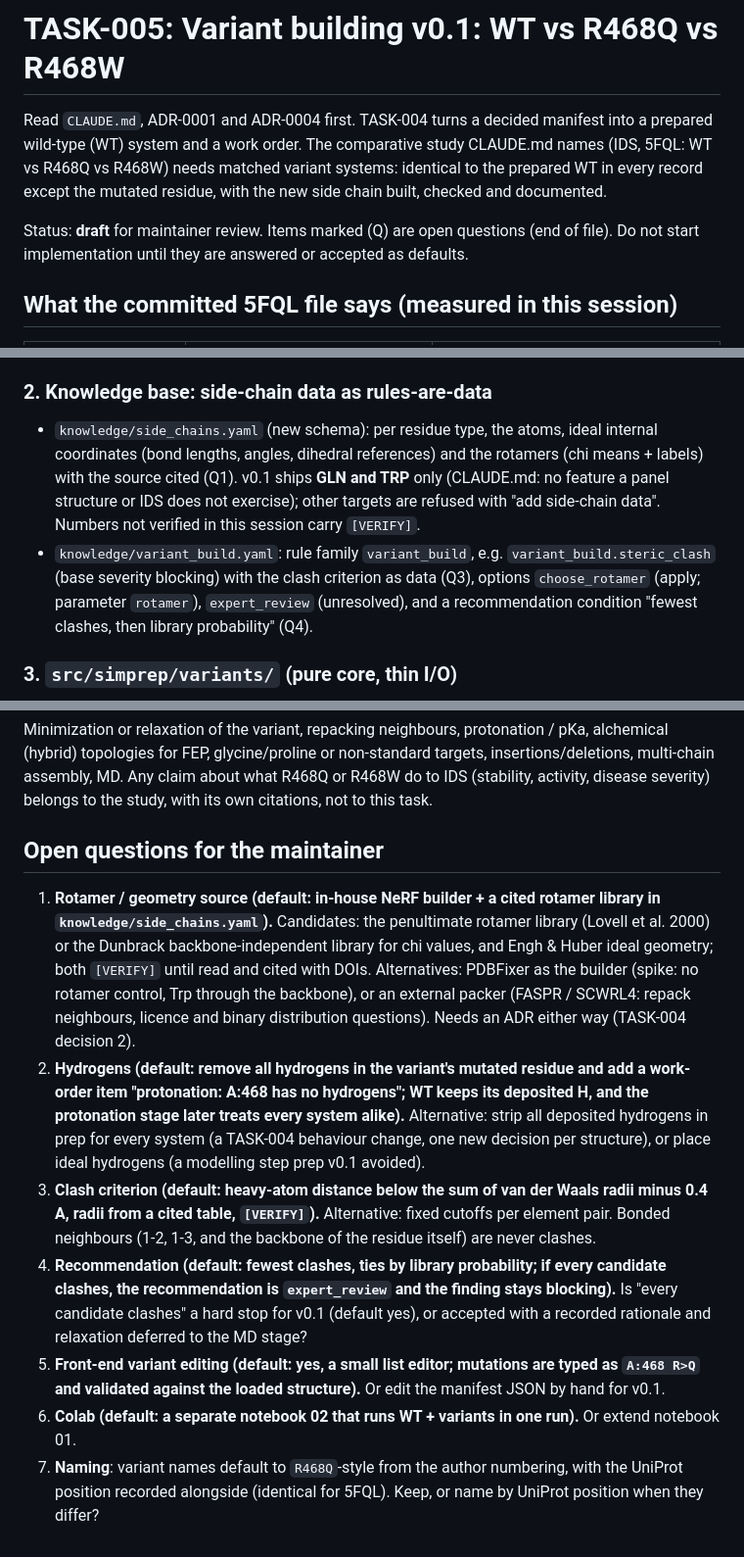
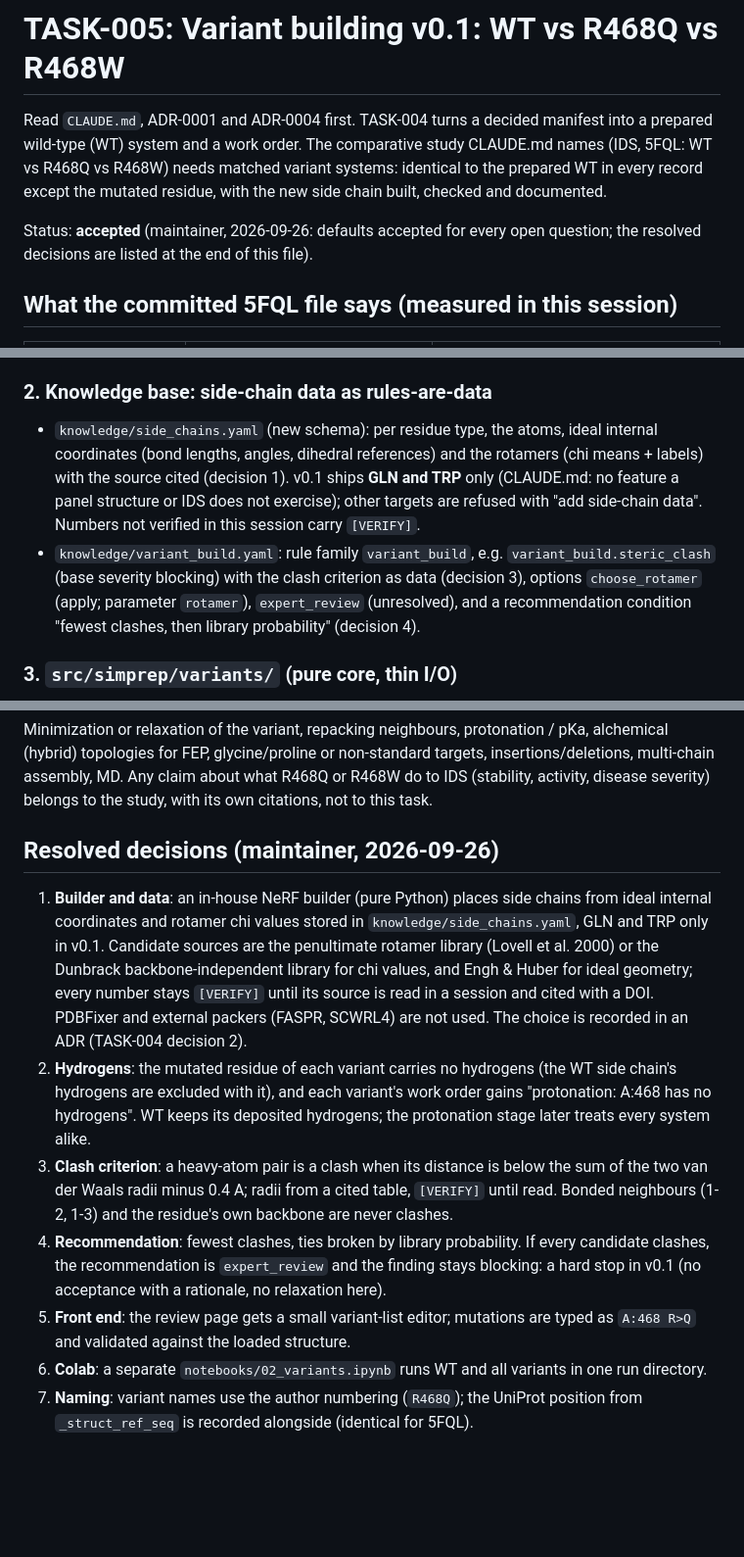
Before and after one commit to dhavirus/proteinMD_pipeline, a Markdown page: docs/tasks/TASK-005-variants.md, 3 parts joined by grey strips. Shown at 98% size. GitHub-like rendering; blank space fills up the shorter version.

Commit message:
Finalize TASK-005 spec with the maintainer's resolved decisions
Co-Authored-By: Claude Opus 5.5 <noreply@anthropic.com>
Claude-Session: https://claude.ai/code/session_01X3eU6WnR7HkJi6EX2sSEbM

```diff
--- a/docs/tasks/TASK-005-variants.md
+++ b/docs/tasks/TASK-005-variants.md
@@ -6,8 +6,8 @@ prepared wild-type (WT) system and a work order. The comparative study CLAUDE.md
 prepared WT in every record except the mutated residue, with the new side chain built,
 checked and documented.
 
-Status: **draft** for maintainer review. Items marked (Q) are open questions (end of
-file). Do not start implementation until they are answered or accepted as defaults.
+Status: **accepted** (maintainer, 2026-09-26: defaults accepted for every open
+question; the resolved decisions are listed at the end of this file).
 
 ## What the committed 5FQL file says (measured in this session)
 
@@ -63,14 +63,14 @@ neighbours (that would make WT and variant differ in more than the mutation).
 ### 2. Knowledge base: side-chain data as rules-are-data
 - `knowledge/side_chains.yaml` (new schema): per residue type, the atoms, ideal internal
   coordinates (bond lengths, angles, dihedral references) and the rotamers (chi means +
-  labels) with the source cited (Q1). v0.1 ships **GLN and TRP** only (CLAUDE.md: no
+  labels) with the source cited (decision 1). v0.1 ships **GLN and TRP** only (CLAUDE.md: no
   feature a panel structure or IDS does not exercise); other targets are refused with
   "add side-chain data". Numbers not verified in this session carry `[VERIFY]`.
 - `knowledge/variant_build.yaml`: rule family `variant_build`, e.g.
   `variant_build.steric_clash` (base severity blocking) with the clash criterion as data
-  (Q3), options `choose_rotamer` (apply; parameter `rotamer`), `expert_review`
+  (decision 3), options `choose_rotamer` (apply; parameter `rotamer`), `expert_review`
   (unresolved), and a recommendation condition "fewest clashes, then library
-  probability" (Q4).
+  probability" (decision 4).
 
 ### 3. `src/simprep/variants/` (pure core, thin I/O)
 - `build.py`: pure; place side-chain atoms from the WT backbone (N, CA, C, CB kept) with
@@ -135,32 +135,29 @@ insertions/deletions, multi-chain assembly, MD. Any claim about what R468Q or R4
 to IDS (stability, activity, disease severity) belongs to the study, with its own
 citations, not to this task.
 
-## Open questions for the maintainer
-1. **Rotamer / geometry source (default: in-house NeRF builder + a cited rotamer
-   library in `knowledge/side_chains.yaml`).** Candidates: the penultimate rotamer
-   library (Lovell et al. 2000) or the Dunbrack backbone-independent library for chi
-   values, and Engh & Huber ideal geometry; both `[VERIFY]` until read and cited with
-   DOIs. Alternatives: PDBFixer as the builder (spike: no rotamer control, Trp through the
-   backbone), or an external packer (FASPR / SCWRL4: repack neighbours, licence and
-   binary distribution questions). Needs an ADR either way (TASK-004 decision 2).
-2. **Hydrogens (default: remove all hydrogens in the variant's mutated residue and add a
-   work-order item "protonation: A:468 has no hydrogens"; WT keeps its deposited H, and
-   the protonation stage later treats every system alike).** Alternative: strip all
-   deposited hydrogens in prep for every system (a TASK-004 behaviour change, one new
-   decision per structure), or place ideal hydrogens (a modelling step prep v0.1 avoided).
-3. **Clash criterion (default: heavy-atom distance below the sum of van der Waals radii
-   minus 0.4 A, radii from a cited table, `[VERIFY]`).** Alternative: fixed cutoffs per
-   element pair. Bonded neighbours (1-2, 1-3, and the backbone of the residue itself) are
-   never clashes.
-4. **Recommendation (default: fewest clashes, ties by library probability; if every
+## Resolved decisions (maintainer, 2026-09-26)
+1. **Builder and data**: an in-house NeRF builder (pure Python) places side chains from
+   ideal internal coordinates and rotamer chi values stored in
+   `knowledge/side_chains.yaml`, GLN and TRP only in v0.1. Candidate sources are the
+   penultimate rotamer library (Lovell et al. 2000) or the Dunbrack
+   backbone-independent library for chi values, and Engh & Huber for ideal geometry;
+   every number stays `[VERIFY]` until its source is read in a session and cited with a
+   DOI. PDBFixer and external packers (FASPR, SCWRL4) are not used. The choice is
+   recorded in an ADR (TASK-004 decision 2).
+2. **Hydrogens**: the mutated residue of each variant carries no hydrogens (the WT side
+   chain's hydrogens are excluded with it), and each variant's work order gains
+   "protonation: A:468 has no hydrogens". WT keeps its deposited hydrogens; the
+   protonation stage later treats every system alike.
+3. **Clash criterion**: a heavy-atom pair is a clash when its distance is below the sum
+   of the two van der Waals radii minus 0.4 A; radii from a cited table, `[VERIFY]`
+   until read. Bonded neighbours (1-2, 1-3) and the residue's own backbone are never
+   clashes.
+4. **Recommendation**: fewest clashes, ties broken by library probability. If every
    candidate clashes, the recommendation is `expert_review` and the finding stays
-   blocking).** Is "every candidate clashes" a hard stop for v0.1 (default yes), or
-   accepted with a recorded rationale and relaxation deferred to the MD stage?
-5. **Front-end variant editing (default: yes, a small list editor; mutations are
-   typed as `A:468 R>Q` and validated against the loaded structure).** Or edit the
-   manifest JSON by hand for v0.1.
-6. **Colab (default: a separate notebook 02 that runs WT + variants in one run).** Or
-   extend notebook 01.
-7. **Naming**: variant names default to `R468Q`-style from the author numbering, with the
-   UniProt position recorded alongside (identical for 5FQL). Keep, or name by UniProt
-   position when they differ?
+   blocking: a hard stop in v0.1 (no acceptance with a rationale, no relaxation here).
+5. **Front end**: the review page gets a small variant-list editor; mutations are typed
+   as `A:468 R>Q` and validated against the loaded structure.
+6. **Colab**: a separate `notebooks/02_variants.ipynb` runs WT and all variants in one
+   run directory.
+7. **Naming**: variant names use the author numbering (`R468Q`); the UniProt position
+   from `_struct_ref_seq` is recorded alongside (identical for 5FQL).
```
Also changed, not shown: other parts of docs/tasks/TASK-005-variants.md (+3 -3 lines).
